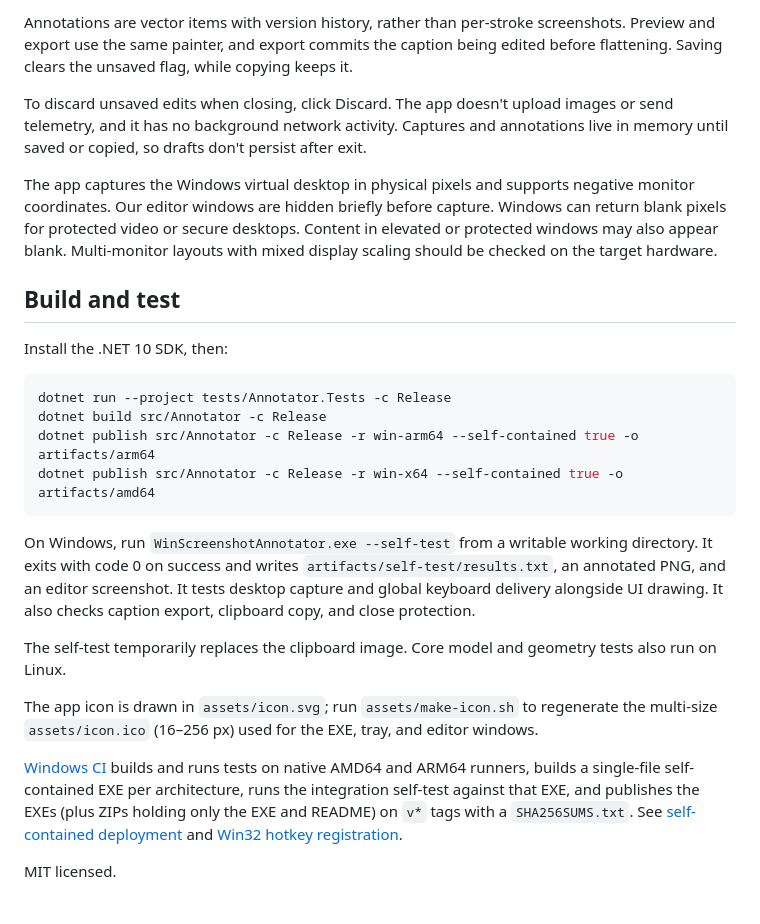
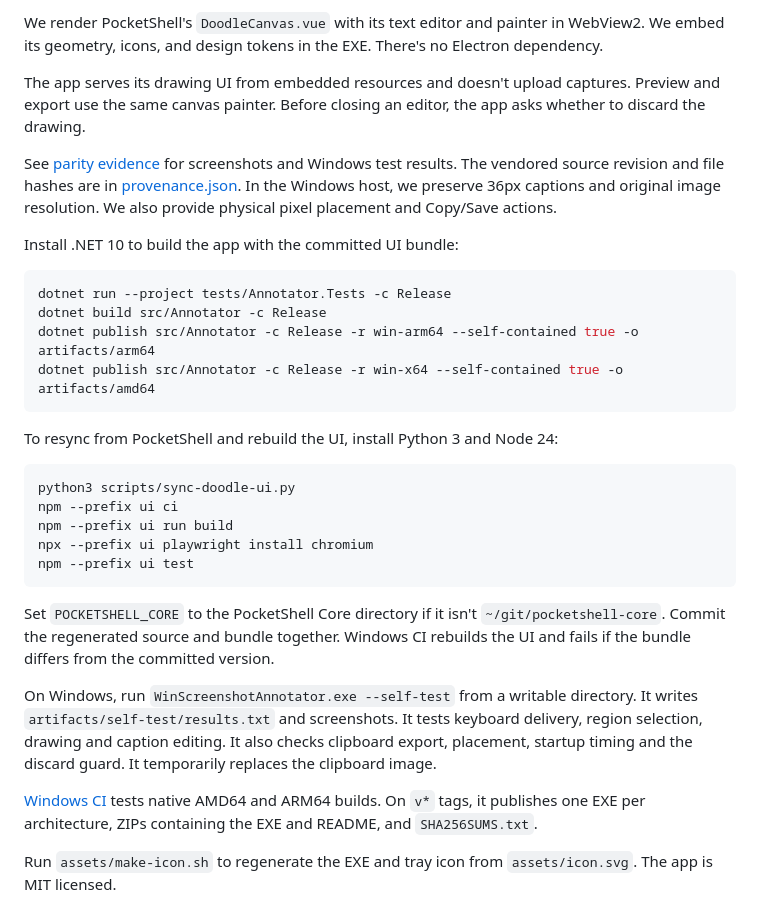
Before and after one commit to alexeygrigorev/win-screenshot-annotator, a Markdown page: README.md, the part around one of its changes. GitHub-like rendering.

````diff
--- a/README.md
+++ b/README.md
@@ -53,13 +45,11 @@ Ports the annotation behavior documented in PocketShell Desktop `docs/COMPOSER.m
 
-Annotations are vector items with version history, rather than per-stroke screenshots. Preview and export use the same painter, and export commits the caption being edited before flattening. Saving clears the unsaved flag, while copying keeps it.
+ We render PocketShell's `DoodleCanvas.vue` with its text editor and painter in WebView2. We embed its geometry, icons, and design tokens in the EXE. There's no Electron dependency.
 
-To discard unsaved edits when closing, click Discard. The app doesn't upload images or send telemetry, and it has no background network activity. Captures and annotations live in memory until saved or copied, so drafts don't persist after exit.
+The app serves its drawing UI from embedded resources and doesn't upload captures. Preview and export use the same canvas painter. Before closing an editor, the app asks whether to discard the drawing.
 
-The app captures the Windows virtual desktop in physical pixels and supports negative monitor coordinates. Our editor windows are hidden briefly before capture. Windows can return blank pixels for protected video or secure desktops. Content in elevated or protected windows may also appear blank. Multi-monitor layouts with mixed display scaling should be checked on the target hardware.
+See [parity evidence](docs/parity/README.md) for screenshots and Windows test results. The vendored source revision and file hashes are in [provenance.json](ui/vendor/provenance.json). In the Windows host, we preserve 36px captions and original image resolution. We also provide physical pixel placement and Copy/Save actions.
 
-## Build and test
-
-Install the .NET 10 SDK, then:
+Install .NET 10 to build the app with the committed UI bundle:
 
 ```powershell
 dotnet run --project tests/Annotator.Tests -c Release
@@ -68,12 +58,20 @@ dotnet publish src/Annotator -c Release -r win-arm64 --self-contained true -o ar
 dotnet publish src/Annotator -c Release -r win-x64 --self-contained true -o artifacts/amd64
 ```
 
-On Windows, run `WinScreenshotAnnotator.exe --self-test` from a writable working directory. It exits with code 0 on success and writes `artifacts/self-test/results.txt`, an annotated PNG, and an editor screenshot. It tests desktop capture and global keyboard delivery alongside UI drawing. It also checks caption export, clipboard copy, and close protection.
+To resync from PocketShell and rebuild the UI, install Python 3 and Node 24:
 
-The self-test temporarily replaces the clipboard image. Core model and geometry tests also run on Linux.
+```bash
+python3 scripts/sync-doodle-ui.py
+npm --prefix ui ci
+npm --prefix ui run build
+npx --prefix ui playwright install chromium
+npm --prefix ui test
+```
 
-The app icon is drawn in `assets/icon.svg`; run `assets/make-icon.sh` to regenerate the multi-size `assets/icon.ico` (16–256 px) used for the EXE, tray, and editor windows.
+Set `POCKETSHELL_CORE` to the PocketShell Core directory if it isn't `~/git/pocketshell-core`. Commit the regenerated source and bundle together. Windows CI rebuilds the UI and fails if the bundle differs from the committed version.
 
-[Windows CI](https://github.com/alexeygrigorev/win-screenshot-annotator/actions/workflows/windows.yml) builds and runs tests on native AMD64 and ARM64 runners, builds a single-file self-contained EXE per architecture, runs the integration self-test against that EXE, and publishes the EXEs (plus ZIPs holding only the EXE and README) on `v*` tags with a `SHA256SUMS.txt`. See [self-contained deployment](https://learn.microsoft.com/en-us/dotnet/core/deploying/) and [Win32 hotkey registration](https://learn.microsoft.com/en-us/windows/win32/api/winuser/nf-winuser-registerhotkey).
+On Windows, run `WinScreenshotAnnotator.exe --self-test` from a writable directory. It writes `artifacts/self-test/results.txt` and screenshots. It tests keyboard delivery, region selection, drawing and caption editing. It also checks clipboard export, placement, startup timing and the discard guard. It temporarily replaces the clipboard image.
 
-MIT licensed.
+[Windows CI](https://github.com/alexeygrigorev/win-screenshot-annotator/actions/workflows/windows.yml) tests native AMD64 and ARM64 builds. On `v*` tags, it publishes one EXE per architecture, ZIPs containing the EXE and README, and `SHA256SUMS.txt`.
+
+Run `assets/make-icon.sh` to regenerate the EXE and tray icon from `assets/icon.svg`. The app is MIT licensed.
````
Also changed, not shown: other parts of README.md (+25 -33 lines).
